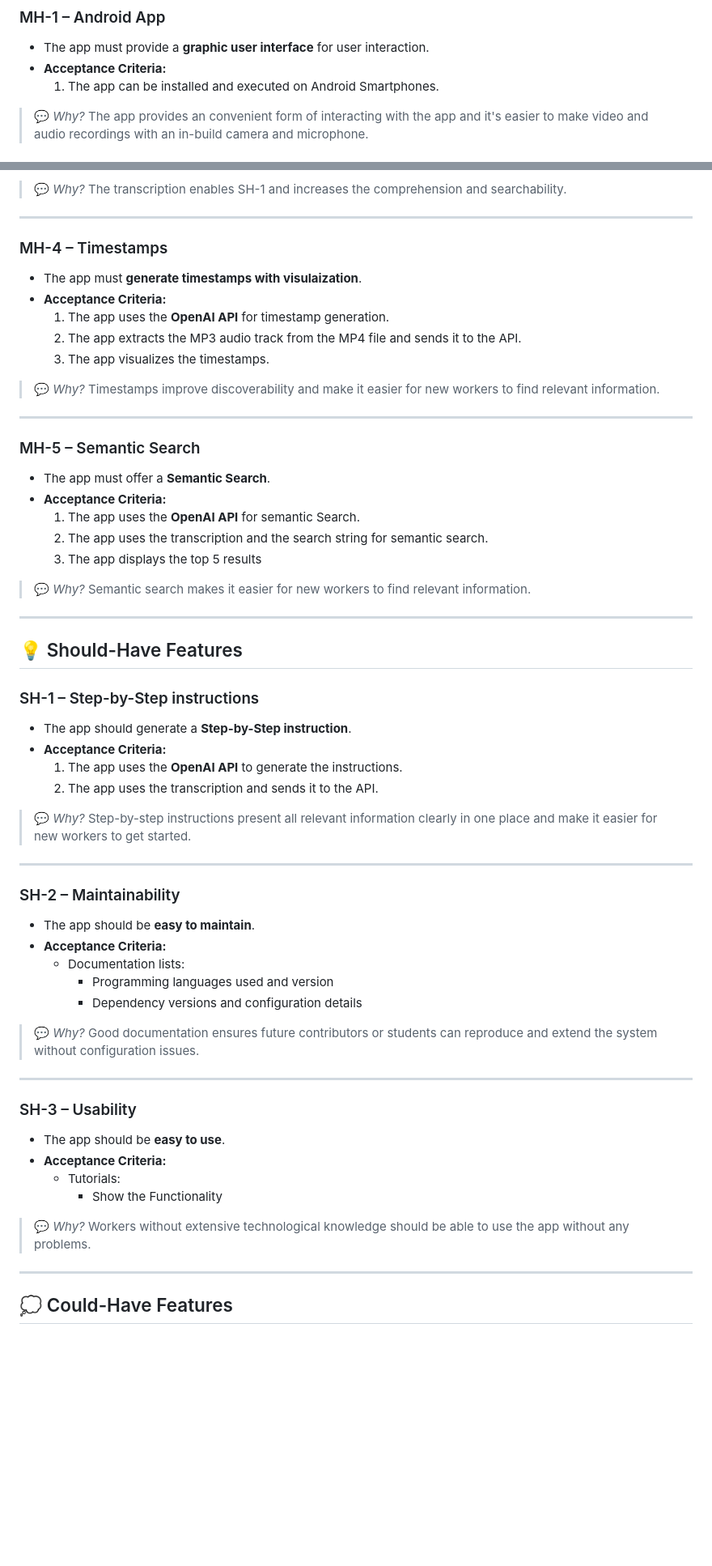
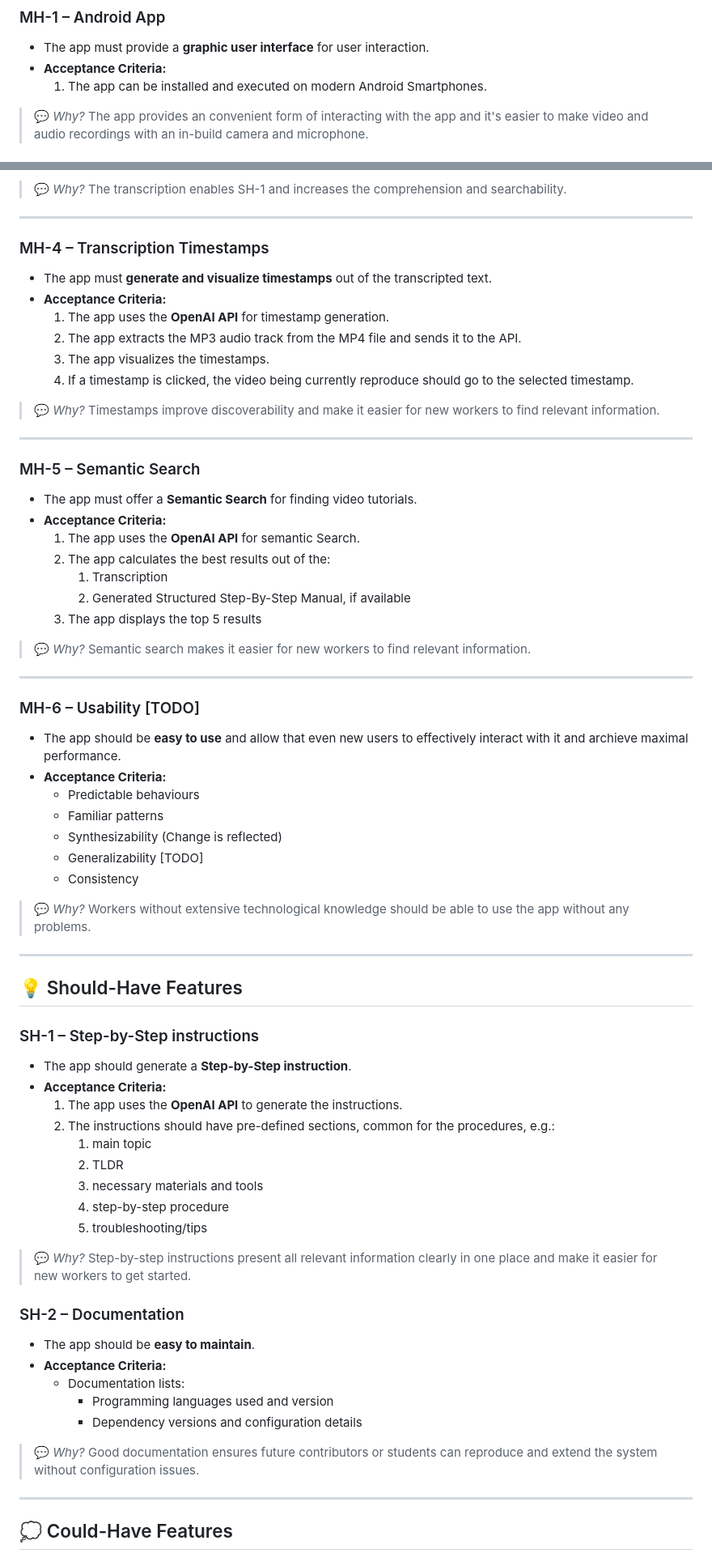
Before and after one commit to GermainGirndt/SkillHeritage, a Markdown page: documentation/01_requirements_analysis.md, 2 parts joined by grey strips. Shown at 81% size. Drawn GitHub-style; blank space fills up the shorter version.

Commit message:
improve requirements

```diff
--- a/documentation/01_requirements_analysis.md
+++ b/documentation/01_requirements_analysis.md
@@ -16,7 +16,7 @@
 
 - The app must provide a **graphic user interface** for user interaction.
 - **Acceptance Criteria:**
-  1. The app can be installed and executed on Android Smartphones.
+  1. The app can be installed and executed on modern Android Smartphones.
 
 > 💬 _Why?_ The app provides an convenient form of interacting with the app and it's easier to make video and audio recordings with an in-build camera and microphone.
 
@@ -43,43 +43,64 @@
 
 ---
 
-### MH-4 – Timestamps
+### MH-4 – Transcription Timestamps
 
-- The app must **generate timestamps with visulaization**.
+- The app must **generate and visualize timestamps** out of the transcripted text.
 - **Acceptance Criteria:**
   1. The app uses the **OpenAI API** for timestamp generation.
   2. The app extracts the MP3 audio track from the MP4 file and sends it to the API.
   3. The app visualizes the timestamps.
+  4. If a timestamp is clicked, the video being currently reproduce should go to the selected timestamp.
 
 > 💬 _Why?_ Timestamps improve discoverability and make it easier for new workers to find relevant information.
 
 ---
+
 ### MH-5 – Semantic Search
 
-- The app must offer a **Semantic Search**.
+- The app must offer a **Semantic Search** for finding video tutorials.
 - **Acceptance Criteria:**
   1. The app uses the **OpenAI API** for semantic Search.
-  2. The app uses the transcription and the search string for semantic search.
+  2. The app calculates the best results out of the:
+     1. Transcription
+     2. Generated Structured Step-By-Step Manual, if available
   3. The app displays the top 5 results
 
 > 💬 _Why?_ Semantic search makes it easier for new workers to find relevant information.
 
+---
+
+### MH-6 – Usability [TODO]
+
+- The app should be **easy to use** and allow that even new users to effectively interact with it and archieve maximal performance.
+- **Acceptance Criteria:**
+  - Predictable behaviours
+  - Familiar patterns
+  - Synthesizability (Change is reflected)
+  - Generalizability [TODO]
+  - Consistency
+
+> 💬 _Why?_ Workers without extensive technological knowledge should be able to use the app without any problems.
 
 ---
 
 ## 💡 Should-Have Features
+
 ### SH-1 – Step-by-Step instructions
 
 - The app should generate a **Step-by-Step instruction**.
 - **Acceptance Criteria:**
   1. The app uses the **OpenAI API** to generate the instructions.
-  2. The app uses the transcription and sends it to the API.
+  2. The instructions should have pre-defined sections, common for the procedures, e.g.:
+     1. main topic
+     2. TLDR
+     3. necessary materials and tools
+     4. step-by-step procedure
+     5. troubleshooting/tips
 
 > 💬 _Why?_ Step-by-step instructions present all relevant information clearly in one place and make it easier for new workers to get started.
 
----
-
-### SH-2 – Maintainability
+### SH-2 – Documentation
 
 - The app should be **easy to maintain**.
 - **Acceptance Criteria:**
@@ -88,16 +109,6 @@
     - Dependency versions and configuration details
 
 > 💬 _Why?_ Good documentation ensures future contributors or students can reproduce and extend the system without configuration issues.
-
----
-### SH-3 – Usability
-
-- The app should be **easy to use**.
-- **Acceptance Criteria:**
-  - Tutorials:
-    - Show the Functionality
-
-> 💬 _Why?_ Workers without extensive technological knowledge should be able to use the app without any problems.
 
 ---
 
```
